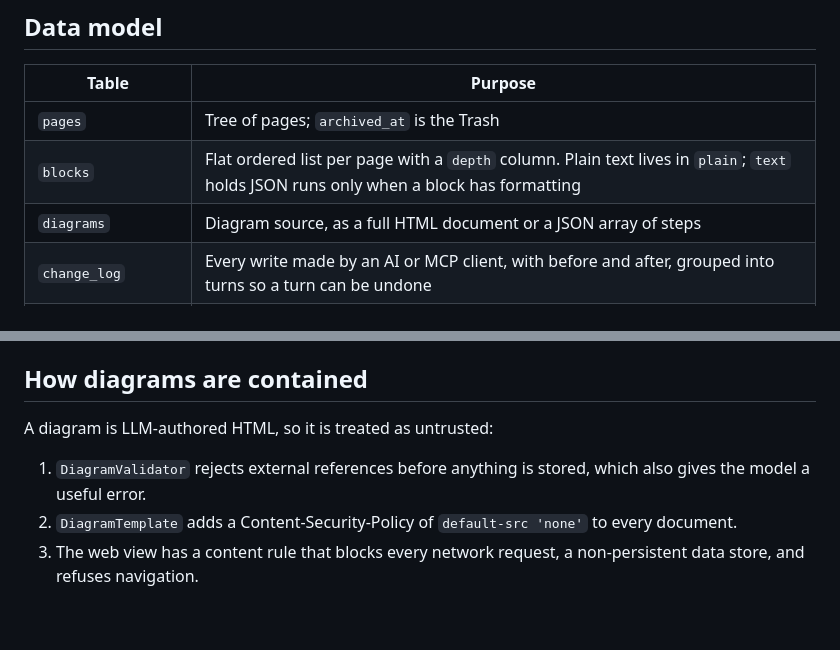
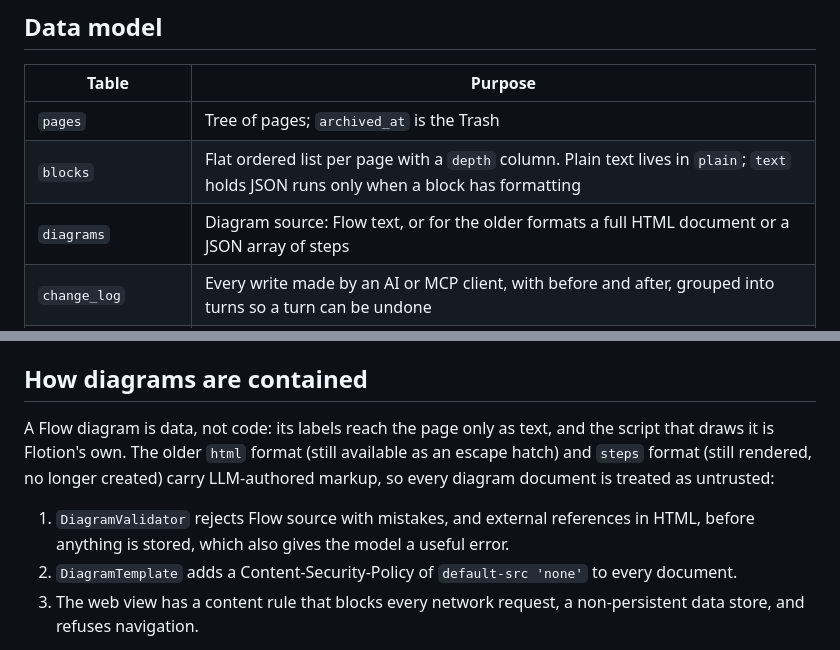
Before and after one commit to andrewv426/Flotion, a Markdown page: docs/architecture.md, 2 parts joined by grey strips. Rendered like a GitHub page; blank space fills up the shorter version.

```diff
--- a/docs/architecture.md
+++ b/docs/architecture.md
@@ -67,7 +67,7 @@ The app and `flotion-mcp` share one SQLite file in WAL mode. After a write, `flo
 |---|---|
 | `pages` | Tree of pages; `archived_at` is the Trash |
 | `blocks` | Flat ordered list per page with a `depth` column. Plain text lives in `plain`; `text` holds JSON runs only when a block has formatting |
-| `diagrams` | Diagram source, as a full HTML document or a JSON array of steps |
+| `diagrams` | Diagram source: Flow text, or for the older formats a full HTML document or a JSON array of steps |
 | `change_log` | Every write made by an AI or MCP client, with before and after, grouped into turns so a turn can be undone |
 | `blocks_fts`, `pages_fts` | FTS5 indexes kept in sync by triggers |
 
@@ -86,8 +108,8 @@ The app never signs in and never sees a credential. It runs the unmodified `clau
 ## How diagrams are contained
 
-A diagram is LLM-authored HTML, so it is treated as untrusted:
+A Flow diagram is data, not code: its labels reach the page only as text, and the script that draws it is Flotion's own. The older `html` format (still available as an escape hatch) and `steps` format (still rendered, no longer created) carry LLM-authored markup, so every diagram document is treated as untrusted:
 
-1. `DiagramValidator` rejects external references before anything is stored, which also gives the model a useful error.
+1. `DiagramValidator` rejects Flow source with mistakes, and external references in HTML, before anything is stored, which also gives the model a useful error.
 2. `DiagramTemplate` adds a Content-Security-Policy of `default-src 'none'` to every document.
 3. The web view has a content rule that blocks every network request, a non-persistent data store, and refuses navigation.
 
```
Also changed, not shown: other parts of docs/architecture.md (+22 -0 lines), README.md (+1 -1 lines), docs/images/page-with-diagram.png.
